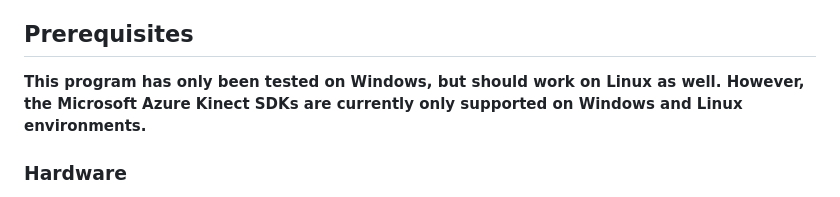
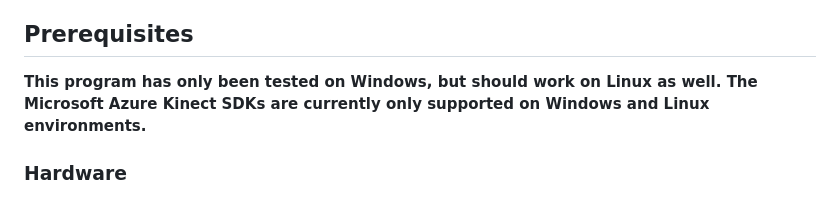
Before and after one commit to JoJoFence/RoboMime, a Markdown page: README.md, the part around the change. Rendered like a GitHub page.

```diff
--- a/README.md
+++ b/README.md
@@ -3,7 +3,7 @@ A program to make a robot imitate the skeletal pose of a human operator using a
 
 ## Prerequisites
 
-**This program has only been tested on Windows, but should work on Linux as well. However, the Microsoft Azure Kinect SDKs are currently only supported on Windows and Linux environments.**
+**This program has only been tested on Windows, but should work on Linux as well. The Microsoft Azure Kinect SDKs are currently only supported on Windows and Linux environments.**
 
 ### Hardware
 - A PC running Windows or Linux
```
